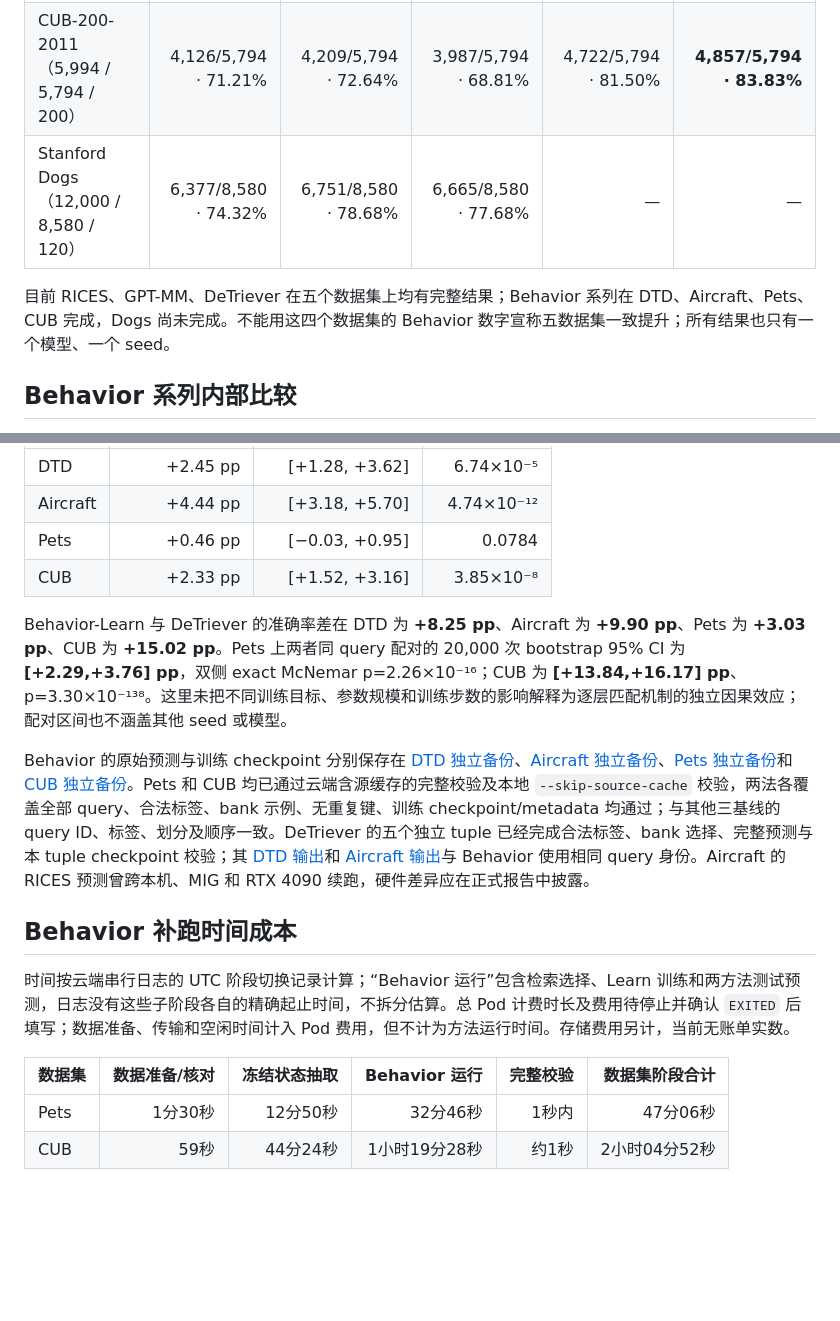
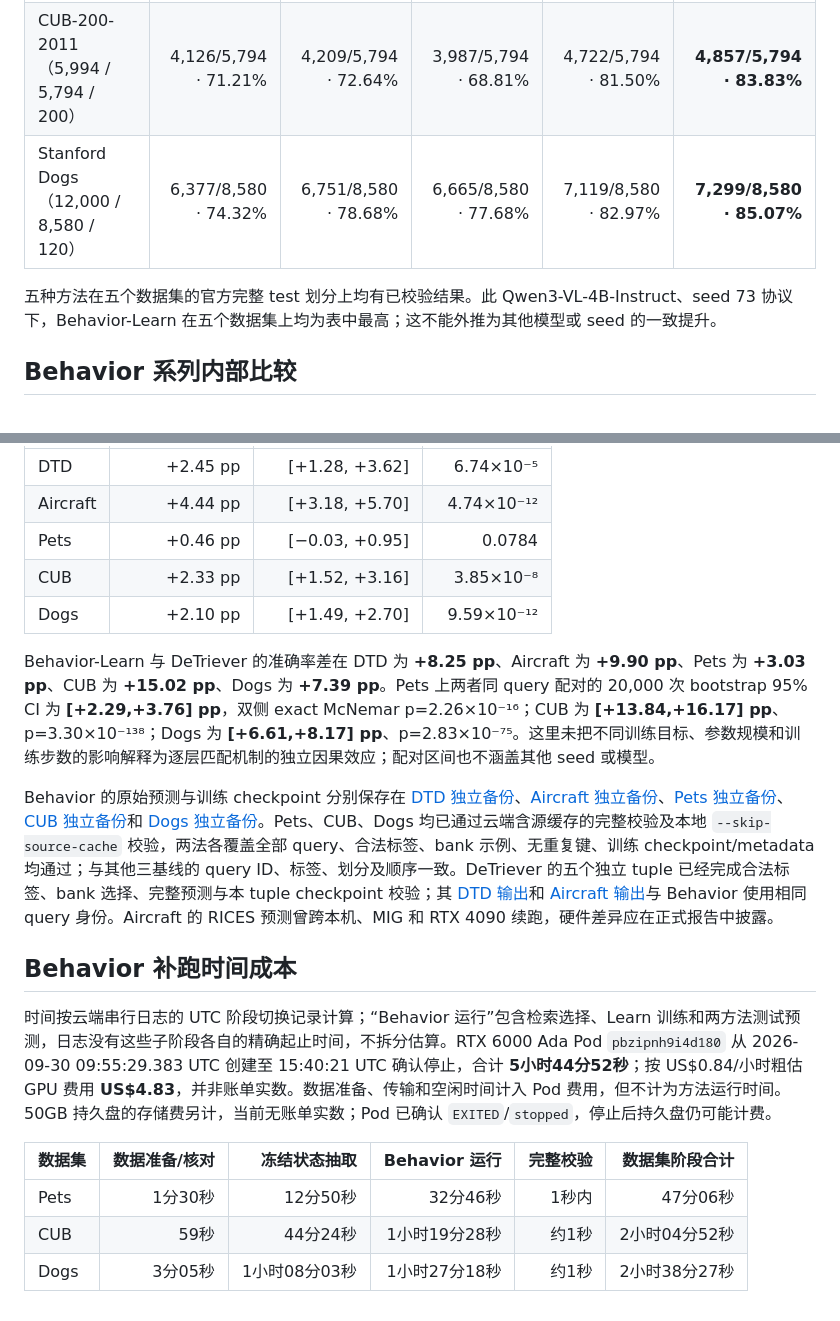
Before and after one commit to Tokiwcy/ACL_BehaviorICL, a Markdown page: RESULTS.md, 2 parts joined by grey strips. GitHub-like rendering; blank space fills up the shorter version.

Commit message:
Record completed Behavior results across five datasets

```diff
--- a/RESULTS.md
+++ b/RESULTS.md
@@ -16,9 +16,9 @@ RICES 按 CLIP 相似度取最近的四个训练样本；GPT-MM 按生成答案
 | FGVC Aircraft variant（6,667 / 3,333 / 100） | 1,989/3,333 · 59.68% | 2,312/3,333 · 69.37% | 2,279/3,333 · 68.38% | 2,461/3,333 · 73.84% | **2,609/3,333 · 78.28%** |
 | Oxford-IIIT Pet（3,680 / 3,669 / 37） | 3,358/3,669 · 91.52% | 3,407/3,669 · 92.86% | 3,390/3,669 · 92.40% | 3,484/3,669 · 94.96% | **3,501/3,669 · 95.42%** |
 | CUB-200-2011（5,994 / 5,794 / 200） | 4,126/5,794 · 71.21% | 4,209/5,794 · 72.64% | 3,987/5,794 · 68.81% | 4,722/5,794 · 81.50% | **4,857/5,794 · 83.83%** |
-| Stanford Dogs（12,000 / 8,580 / 120） | 6,377/8,580 · 74.32% | 6,751/8,580 · 78.68% | 6,665/8,580 · 77.68% | — | — |
+| Stanford Dogs（12,000 / 8,580 / 120） | 6,377/8,580 · 74.32% | 6,751/8,580 · 78.68% | 6,665/8,580 · 77.68% | 7,119/8,580 · 82.97% | **7,299/8,580 · 85.07%** |
 
-目前 RICES、GPT-MM、DeTriever 在五个数据集上均有完整结果；Behavior 系列在 DTD、Aircraft、Pets、CUB 完成，Dogs 尚未完成。不能用这四个数据集的 Behavior 数字宣称五数据集一致提升；所有结果也只有一个模型、一个 seed。
+五种方法在五个数据集的官方完整 test 划分上均有已校验结果。此 Qwen3-VL-4B-Instruct、seed 73 协议下，Behavior-Learn 在五个数据集上均为表中最高；这不能外推为其他模型或 seed 的一致提升。
 
 ## Behavior 系列内部比较
 
@@ -30,16 +30,18 @@ RICES 按 CLIP 相似度取最近的四个训练样本；GPT-MM 按生成答案
 | Aircraft | +4.44 pp | [+3.18, +5.70] | 4.74×10⁻¹² |
 | Pets | +0.46 pp | [−0.03, +0.95] | 0.0784 |
 | CUB | +2.33 pp | [+1.52, +3.16] | 3.85×10⁻⁸ |
+| Dogs | +2.10 pp | [+1.49, +2.70] | 9.59×10⁻¹² |
 
-Behavior-Learn 与 DeTriever 的准确率差在 DTD 为 **+8.25 pp**、Aircraft 为 **+9.90 pp**、Pets 为 **+3.03 pp**、CUB 为 **+15.02 pp**。Pets 上两者同 query 配对的 20,000 次 bootstrap 95% CI 为 **[+2.29,+3.76] pp**，双侧 exact McNemar p=2.26×10⁻¹⁶；CUB 为 **[+13.84,+16.17] pp**、p=3.30×10⁻¹³⁸。这里未把不同训练目标、参数规模和训练步数的影响解释为逐层匹配机制的独立因果效应；配对区间也不涵盖其他 seed 或模型。
+Behavior-Learn 与 DeTriever 的准确率差在 DTD 为 **+8.25 pp**、Aircraft 为 **+9.90 pp**、Pets 为 **+3.03 pp**、CUB 为 **+15.02 pp**、Dogs 为 **+7.39 pp**。Pets 上两者同 query 配对的 20,000 次 bootstrap 95% CI 为 **[+2.29,+3.76] pp**，双侧 exact McNemar p=2.26×10⁻¹⁶；CUB 为 **[+13.84,+16.17] pp**、p=3.30×10⁻¹³⁸；Dogs 为 **[+6.61,+8.17] pp**、p=2.83×10⁻⁷⁵。这里未把不同训练目标、参数规模和训练步数的影响解释为逐层匹配机制的独立因果效应；配对区间也不涵盖其他 seed 或模型。
 
-Behavior 的原始预测与训练 checkpoint 分别保存在 [DTD 独立备份](results/cloud_trial/jiirguh96xew6j-decision/dtd/seed_73)、[Aircraft 独立备份](results/cloud_trial/nwbxy265c6vqvw-aircraft/decision/aircraft/qwen3vl4b/seed_73)、[Pets 独立备份](results/cloud_trial/pbzipnh9i4d180-decision/pets/seed_73)和 [CUB 独立备份](results/cloud_trial/pbzipnh9i4d180-decision/cub/seed_73)。Pets 和 CUB 均已通过云端含源缓存的完整校验及本地 `--skip-source-cache` 校验，两法各覆盖全部 query、合法标签、bank 示例、无重复键、训练 checkpoint/metadata 均通过；与其他三基线的 query ID、标签、划分及顺序一致。DeTriever 的五个独立 tuple 已经完成合法标签、bank 选择、完整预测与本 tuple checkpoint 校验；其 [DTD 输出](results/cloud_trial/jiirguh96xew6j-detriever/dtd/seed_73)和 [Aircraft 输出](results/cloud_trial/jiirguh96xew6j-detriever/aircraft/seed_73)与 Behavior 使用相同 query 身份。Aircraft 的 RICES 预测曾跨本机、MIG 和 RTX 4090 续跑，硬件差异应在正式报告中披露。
+Behavior 的原始预测与训练 checkpoint 分别保存在 [DTD 独立备份](results/cloud_trial/jiirguh96xew6j-decision/dtd/seed_73)、[Aircraft 独立备份](results/cloud_trial/nwbxy265c6vqvw-aircraft/decision/aircraft/qwen3vl4b/seed_73)、[Pets 独立备份](results/cloud_trial/pbzipnh9i4d180-decision/pets/seed_73)、[CUB 独立备份](results/cloud_trial/pbzipnh9i4d180-decision/cub/seed_73)和 [Dogs 独立备份](results/cloud_trial/pbzipnh9i4d180-decision/dogs/seed_73)。Pets、CUB、Dogs 均已通过云端含源缓存的完整校验及本地 `--skip-source-cache` 校验，两法各覆盖全部 query、合法标签、bank 示例、无重复键、训练 checkpoint/metadata 均通过；与其他三基线的 query ID、标签、划分及顺序一致。DeTriever 的五个独立 tuple 已经完成合法标签、bank 选择、完整预测与本 tuple checkpoint 校验；其 [DTD 输出](results/cloud_trial/jiirguh96xew6j-detriever/dtd/seed_73)和 [Aircraft 输出](results/cloud_trial/jiirguh96xew6j-detriever/aircraft/seed_73)与 Behavior 使用相同 query 身份。Aircraft 的 RICES 预测曾跨本机、MIG 和 RTX 4090 续跑，硬件差异应在正式报告中披露。
 
 ## Behavior 补跑时间成本
 
-时间按云端串行日志的 UTC 阶段切换记录计算；“Behavior 运行”包含检索选择、Learn 训练和两方法测试预测，日志没有这些子阶段各自的精确起止时间，不拆分估算。总 Pod 计费时长及费用待停止并确认 `EXITED` 后填写；数据准备、传输和空闲时间计入 Pod 费用，但不计为方法运行时间。存储费用另计，当前无账单实数。
+时间按云端串行日志的 UTC 阶段切换记录计算；“Behavior 运行”包含检索选择、Learn 训练和两方法测试预测，日志没有这些子阶段各自的精确起止时间，不拆分估算。RTX 6000 Ada Pod `pbzipnh9i4d180` 从 2026-09-30 09:55:29.383 UTC 创建至 15:40:21 UTC 确认停止，合计 **5小时44分52秒**；按 US$0.84/小时粗估 GPU 费用 **US$4.83**，并非账单实数。数据准备、传输和空闲时间计入 Pod 费用，但不计为方法运行时间。50GB 持久盘的存储费另计，当前无账单实数；Pod 已确认 `EXITED`/`stopped`，停止后持久盘仍可能计费。
 
 | 数据集 | 数据准备/核对 | 冻结状态抽取 | Behavior 运行 | 完整校验 | 数据集阶段合计 |
 |---|---:|---:|---:|---:|---:|
 | Pets | 1分30秒 | 12分50秒 | 32分46秒 | 1秒内 | 47分06秒 |
 | CUB | 59秒 | 44分24秒 | 1小时19分28秒 | 约1秒 | 2小时04分52秒 |
+| Dogs | 3分05秒 | 1小时08分03秒 | 1小时27分18秒 | 约1秒 | 2小时38分27秒 |
```
